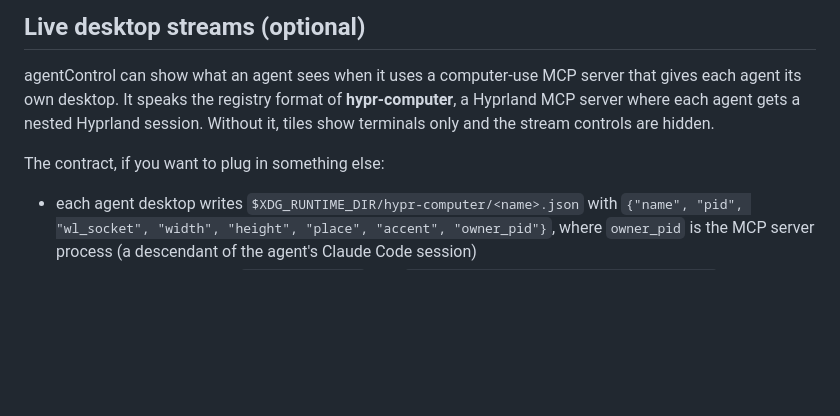
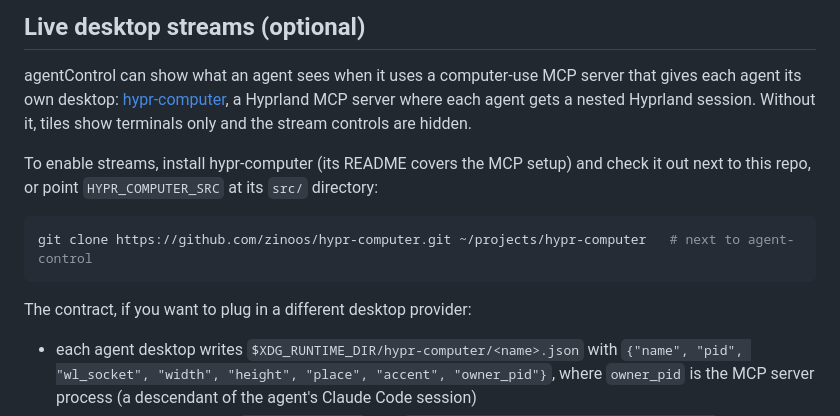
Before and after one commit to zinoos/agent-control, a Markdown page: README.md, the part around the change. Drawn GitHub-style; blank space fills up the shorter version.

Commit message:
README: link hypr-computer for live streams
Co-Authored-By: Claude Opus 5.5 <noreply@anthropic.com>

````diff
--- a/README.md
+++ b/README.md
@@ -132,10 +132,19 @@ launcher on PATH, the panel also gets a button that opens it.
 ## Live desktop streams (optional)
 
 agentControl can show what an agent sees when it uses a computer-use MCP server that gives each agent its
-own desktop. It speaks the registry format of **hypr-computer**, a Hyprland MCP server where each agent
-gets a nested Hyprland session. Without it, tiles show terminals only and the stream controls are hidden.
+own desktop: [hypr-computer](https://github.com/zinoos/hypr-computer), a Hyprland MCP server where each
+agent gets a nested Hyprland session. Without it, tiles show terminals only and the stream controls are
+hidden.
 
-The contract, if you want to plug in something else:
+To enable streams, install hypr-computer (its README covers the MCP setup) and check it out next to this
+repo, or point `HYPR_COMPUTER_SRC` at its `src/` directory:
+
+```sh
+git clone https://github.com/zinoos/hypr-computer.git ~/projects/hypr-computer   # next to agent-control
+```
+
+The contract, if you want to plug in a different desktop provider:
+
 - each agent desktop writes `$XDG_RUNTIME_DIR/hypr-computer/<name>.json` with
   `{"name", "pid", "wl_socket", "width", "height", "place", "accent", "owner_pid"}`, where `owner_pid` is
   the MCP server process (a descendant of the agent's Claude Code session)
````
